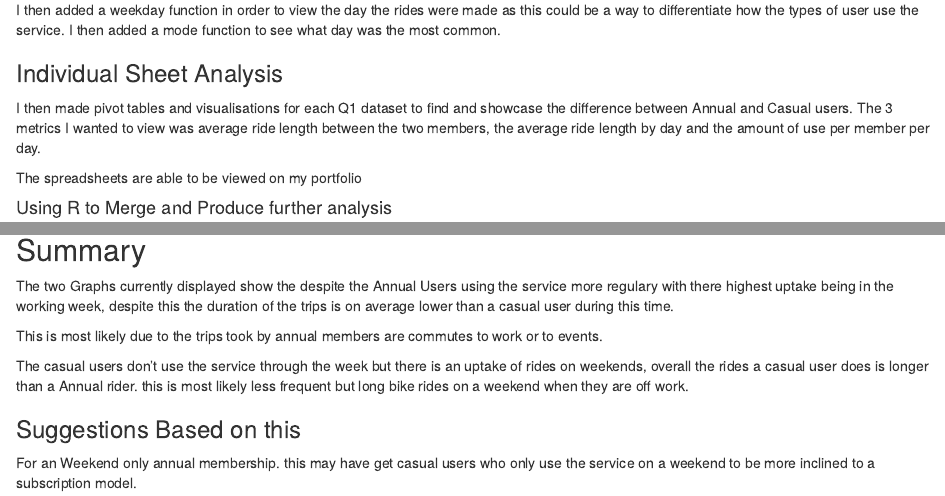
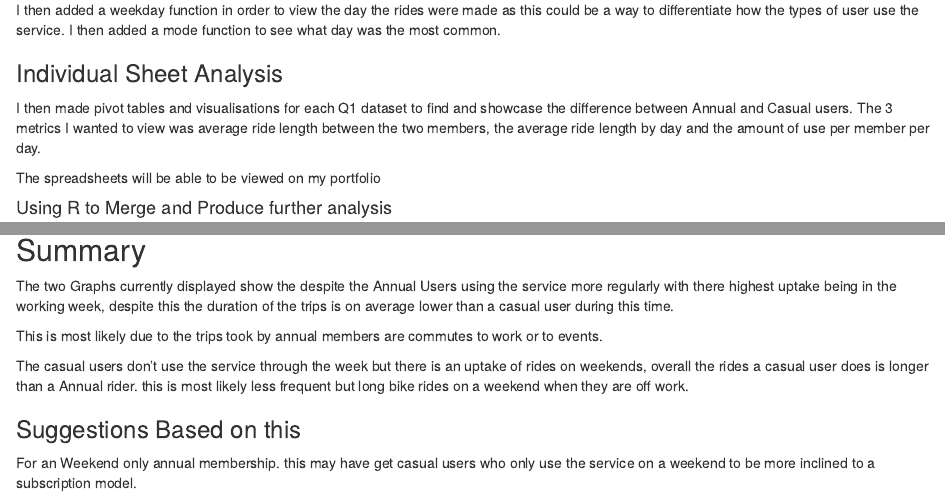
Before and after one commit to Rywel94/Google_Capstone_Project, an R Markdown document (Cyclistic Case Study.Rmd): the page in a window 1100 px wide, from 1710 px down, and a second part further down, joined at a grey line. Rendered offline with R 4.5, knitr and Pandoc, with nearby package versions; some code elsewhere in the file could not run offline.

Commit message:
Update Cyclistic Case Study.Rmd
Spelling Corrections In summary section

```diff
--- a/Cyclistic Case Study.Rmd
+++ b/Cyclistic Case Study.Rmd
@@ -61,7 +61,7 @@ I then added a weekday function in order to view the day the rides were made as
 
 I then made pivot tables and visualisations for each Q1 dataset to find and showcase the difference between Annual and Casual users. The 3 metrics I wanted to view was average ride length between the two members, the average ride length by day and the amount of use per member per day.
 
-The spreadsheets are able to be viewed on my portfolio
+The spreadsheets will be able to be viewed on my portfolio
 
 #### Using R to Merge and Produce further analysis
 
@@ -407,7 +407,7 @@ all_trips_v2 %>%
 
 ## Summary
 
-The two Graphs currently displayed show the despite the Annual Users using the service more regulary with there highest uptake being in the working week, despite this the duration of the trips is on average lower than a casual user during this time.
+The two Graphs currently displayed show the despite the Annual Users using the service more regularly with there highest uptake being in the working week, despite this the duration of the trips is on average lower than a casual user during this time.
 
 This is most likely due to the trips took by annual members are commutes to work or to events.
 
```
